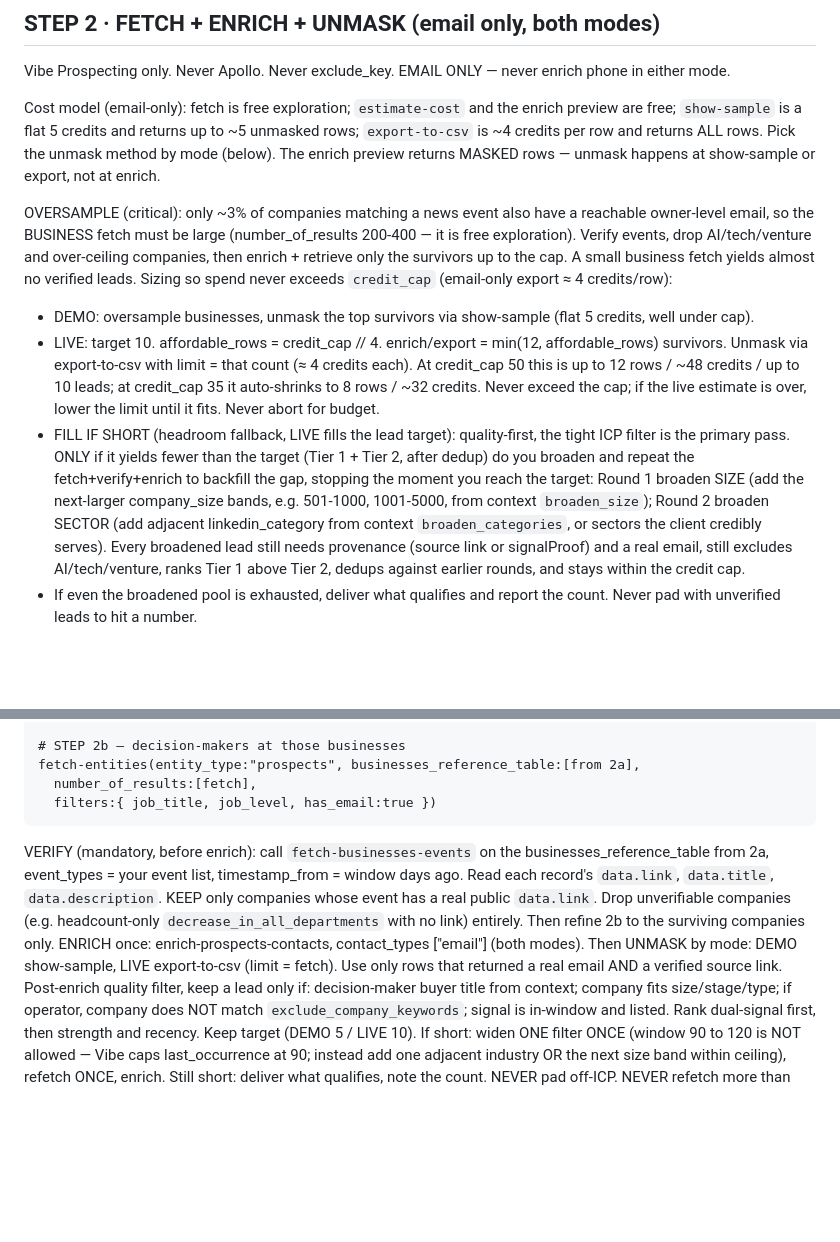
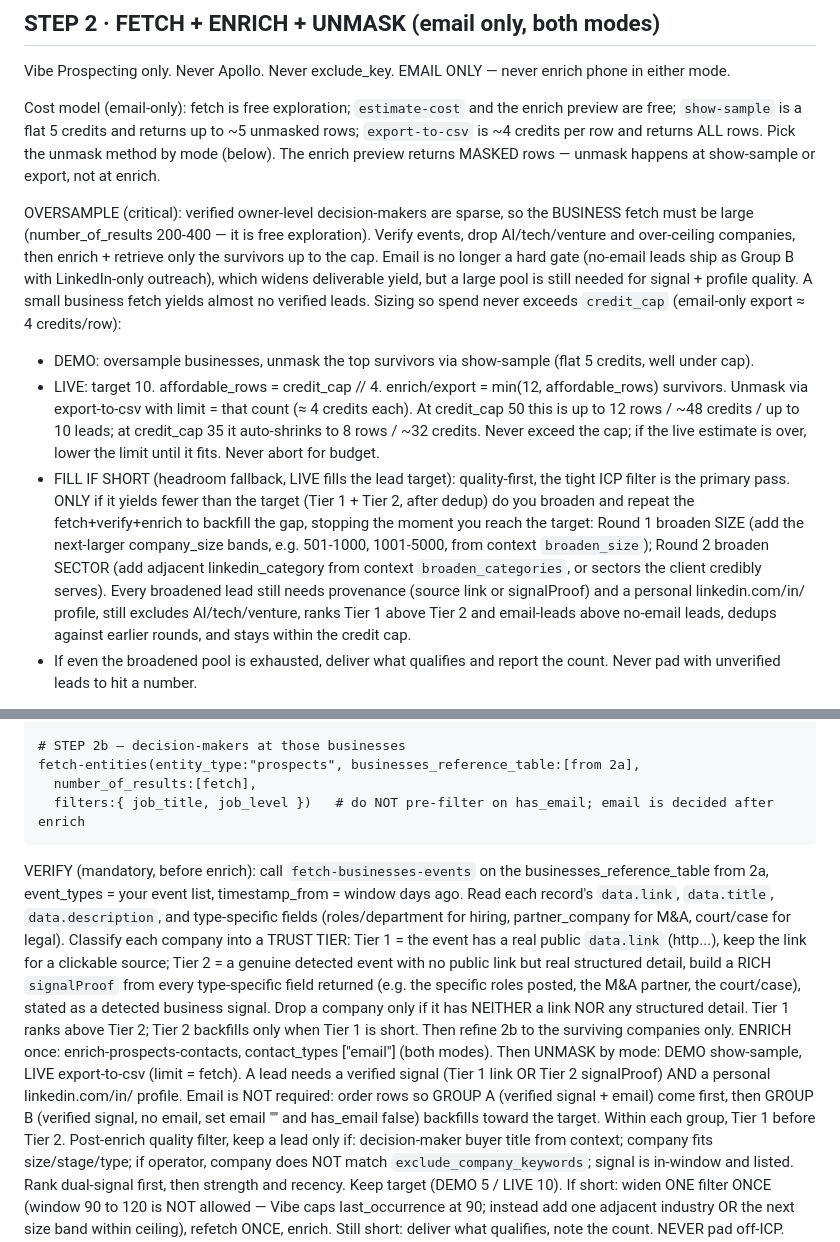
Before and after one commit to pinkiousme/authority-infra, a Markdown page: skills/pipeline-builder.md, 2 parts joined by grey strips. GitHub-like rendering; blank space fills up the shorter version.

Commit message:
Reconcile with routine.py: remove has_email pre-filter, adopt Tier 1/2 trust tiers, email-optional Group A/B

````diff
--- a/skills/pipeline-builder.md
+++ b/skills/pipeline-builder.md
@@ -76,11 +76,11 @@ Vibe Prospecting only. Never Apollo. Never exclude_key. EMAIL ONLY — never enr
 
 Cost model (email-only): fetch is free exploration; `estimate-cost` and the enrich preview are free; `show-sample` is a flat 5 credits and returns up to ~5 unmasked rows; `export-to-csv` is ~4 credits per row and returns ALL rows. Pick the unmask method by mode (below). The enrich preview returns MASKED rows — unmask happens at show-sample or export, not at enrich.
 
-OVERSAMPLE (critical): only ~3% of companies matching a news event also have a reachable owner-level email, so the BUSINESS fetch must be large (number_of_results 200-400 — it is free exploration). Verify events, drop AI/tech/venture and over-ceiling companies, then enrich + retrieve only the survivors up to the cap. A small business fetch yields almost no verified leads.
+OVERSAMPLE (critical): verified owner-level decision-makers are sparse, so the BUSINESS fetch must be large (number_of_results 200-400 — it is free exploration). Verify events, drop AI/tech/venture and over-ceiling companies, then enrich + retrieve only the survivors up to the cap. Email is no longer a hard gate (no-email leads ship as Group B with LinkedIn-only outreach), which widens deliverable yield, but a large pool is still needed for signal + profile quality. A small business fetch yields almost no verified leads.
 Sizing so spend never exceeds `credit_cap` (email-only export ≈ 4 credits/row):
 - DEMO: oversample businesses, unmask the top survivors via show-sample (flat 5 credits, well under cap).
 - LIVE: target 10. affordable_rows = credit_cap // 4. enrich/export = min(12, affordable_rows) survivors. Unmask via export-to-csv with limit = that count (≈ 4 credits each). At credit_cap 50 this is up to 12 rows / ~48 credits / up to 10 leads; at credit_cap 35 it auto-shrinks to 8 rows / ~32 credits. Never exceed the cap; if the live estimate is over, lower the limit until it fits. Never abort for budget.
-- FILL IF SHORT (headroom fallback, LIVE fills the lead target): quality-first, the tight ICP filter is the primary pass. ONLY if it yields fewer than the target (Tier 1 + Tier 2, after dedup) do you broaden and repeat the fetch+verify+enrich to backfill the gap, stopping the moment you reach the target: Round 1 broaden SIZE (add the next-larger company_size bands, e.g. 501-1000, 1001-5000, from context `broaden_size`); Round 2 broaden SECTOR (add adjacent linkedin_category from context `broaden_categories`, or sectors the client credibly serves). Every broadened lead still needs provenance (source link or signalProof) and a real email, still excludes AI/tech/venture, ranks Tier 1 above Tier 2, dedups against earlier rounds, and stays within the credit cap.
+- FILL IF SHORT (headroom fallback, LIVE fills the lead target): quality-first, the tight ICP filter is the primary pass. ONLY if it yields fewer than the target (Tier 1 + Tier 2, after dedup) do you broaden and repeat the fetch+verify+enrich to backfill the gap, stopping the moment you reach the target: Round 1 broaden SIZE (add the next-larger company_size bands, e.g. 501-1000, 1001-5000, from context `broaden_size`); Round 2 broaden SECTOR (add adjacent linkedin_category from context `broaden_categories`, or sectors the client credibly serves). Every broadened lead still needs provenance (source link or signalProof) and a personal linkedin.com/in/ profile, still excludes AI/tech/venture, ranks Tier 1 above Tier 2 and email-leads above no-email leads, dedups against earlier rounds, and stays within the credit cap.
 - If even the broadened pool is exhausted, deliver what qualifies and report the count. Never pad with unverified leads to hit a number.
 
 Guard: if BUYER_PROFILE is operator, ensure `new_funding_round` is NOT in events. Buyer titles from context. job_level owner-level only. company_size context bands only. events = frozen list, window = events_window_days (default 90, valid range 30-90).
@@ -96,10 +96,10 @@ fetch-entities(entity_type:"businesses", number_of_results:[fetch],
 # STEP 2b — decision-makers at those businesses
 fetch-entities(entity_type:"prospects", businesses_reference_table:[from 2a],
   number_of_results:[fetch],
-  filters:{ job_title, job_level, has_email:true })
+  filters:{ job_title, job_level })   # do NOT pre-filter on has_email; email is decided after enrich
 ```
-VERIFY (mandatory, before enrich): call `fetch-businesses-events` on the businesses_reference_table from 2a, event_types = your event list, timestamp_from = window days ago. Read each record's `data.link`, `data.title`, `data.description`. KEEP only companies whose event has a real public `data.link`. Drop unverifiable companies (e.g. headcount-only `decrease_in_all_departments` with no link) entirely. Then refine 2b to the surviving companies only.
-ENRICH once: enrich-prospects-contacts, contact_types ["email"] (both modes). Then UNMASK by mode: DEMO show-sample, LIVE export-to-csv (limit = fetch). Use only rows that returned a real email AND a verified source link.
+VERIFY (mandatory, before enrich): call `fetch-businesses-events` on the businesses_reference_table from 2a, event_types = your event list, timestamp_from = window days ago. Read each record's `data.link`, `data.title`, `data.description`, and type-specific fields (roles/department for hiring, partner_company for M&A, court/case for legal). Classify each company into a TRUST TIER: Tier 1 = the event has a real public `data.link` (http...), keep the link for a clickable source; Tier 2 = a genuine detected event with no public link but real structured detail, build a RICH `signalProof` from every type-specific field returned (e.g. the specific roles posted, the M&A partner, the court/case), stated as a detected business signal. Drop a company only if it has NEITHER a link NOR any structured detail. Tier 1 ranks above Tier 2; Tier 2 backfills only when Tier 1 is short. Then refine 2b to the surviving companies only.
+ENRICH once: enrich-prospects-contacts, contact_types ["email"] (both modes). Then UNMASK by mode: DEMO show-sample, LIVE export-to-csv (limit = fetch). A lead needs a verified signal (Tier 1 link OR Tier 2 signalProof) AND a personal linkedin.com/in/ profile. Email is NOT required: order rows so GROUP A (verified signal + email) come first, then GROUP B (verified signal, no email, set email "" and has_email false) backfills toward the target. Within each group, Tier 1 before Tier 2.
 Post-enrich quality filter, keep a lead only if: decision-maker buyer title from context; company fits size/stage/type; if operator, company does NOT match `exclude_company_keywords`; signal is in-window and listed. Rank dual-signal first, then strength and recency. Keep target (DEMO 5 / LIVE 10).
 If short: widen ONE filter ONCE (window 90 to 120 is NOT allowed — Vibe caps last_occurrence at 90; instead add one adjacent industry OR the next size band within ceiling), refetch ONCE, enrich. Still short: deliver what qualifies, note the count. NEVER pad off-ICP. NEVER refetch more than once.
 LIVE dedup: read inputs/prod/[SLUG]/dedup.json in memory, drop already-delivered LinkedIn URLs. Never pass to exclude_key. DEMO: no dedup.
````
